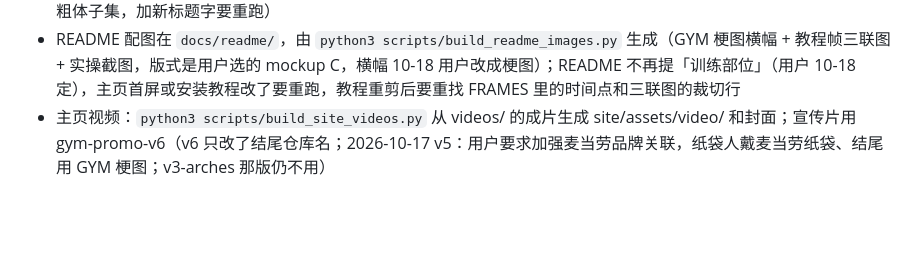
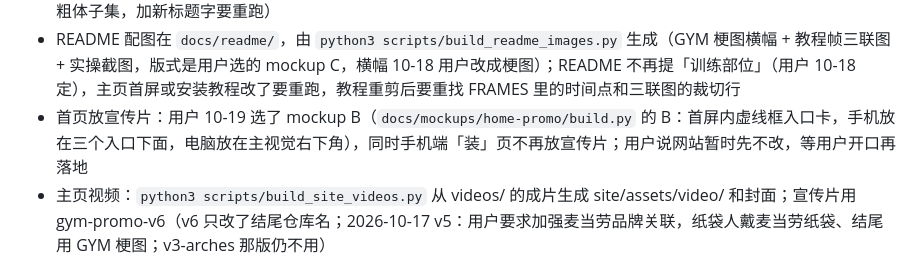
Before and after one commit to linzhiqin2003/mcfit-meal-planner, a Markdown page: CLAUDE.md, the part around the change. Drawn GitHub-style; blank space fills up the shorter version.

Commit message:
项目记忆：首页宣传片位置用户选 B，网站暂不改

```diff
--- a/CLAUDE.md
+++ b/CLAUDE.md
@@ -22,6 +22,7 @@
 - 主页风格：「练」「拆」「装」三页是「教练批注」（.coach：印章、红笔、手写字矢量），首页是「焦点构图」；mockup 与生成脚本在 `docs/mockups/`（split2、nav、install）
 - 主页数据与素材脚本：`build_site_data.py`（练页方案）、`build_site_ingredients.py`（装页散点图）、`build_site_curtain.py`（页脚举牌小人，牌子框位置要同步进 index.html，测试守着）、`build_site_fonts.py`（标题粗体子集，加新标题字要重跑）
 - README 配图在 `docs/readme/`，由 `python3 scripts/build_readme_images.py` 生成（GYM 梗图横幅 + 教程帧三联图 + 实操截图，版式是用户选的 mockup C，横幅 10-18 用户改成梗图）；README 不再提「训练部位」（用户 10-18 定），主页首屏或安装教程改了要重跑，教程重剪后要重找 FRAMES 里的时间点和三联图的裁切行
+- 首页放宣传片：用户 10-19 选了 mockup B（`docs/mockups/home-promo/build.py` 的 B：首屏内虚线框入口卡，手机放在三个入口下面，电脑放在主视觉右下角），同时手机端「装」页不再放宣传片；用户说网站暂时先不改，等用户开口再落地
 - 主页视频：`python3 scripts/build_site_videos.py` 从 videos/ 的成片生成 site/assets/video/ 和封面；宣传片用 gym-promo-v6（v6 只改了结尾仓库名；2026-10-17 v5：用户要求加强麦当劳品牌关联，纸袋人戴麦当劳纸袋、结尾用 GYM 梗图；v3-arches 那版仍不用）
 
 ## 已确认的接口事实（2026-10-15 实测）
```
